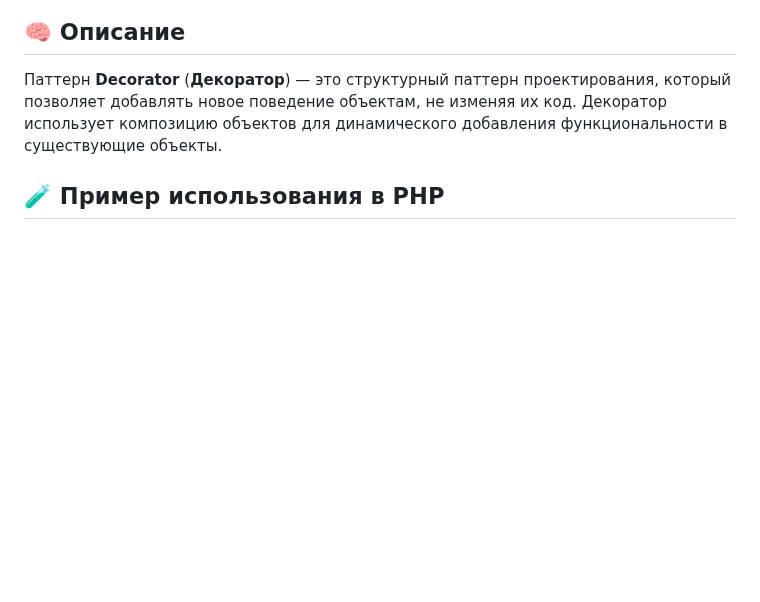
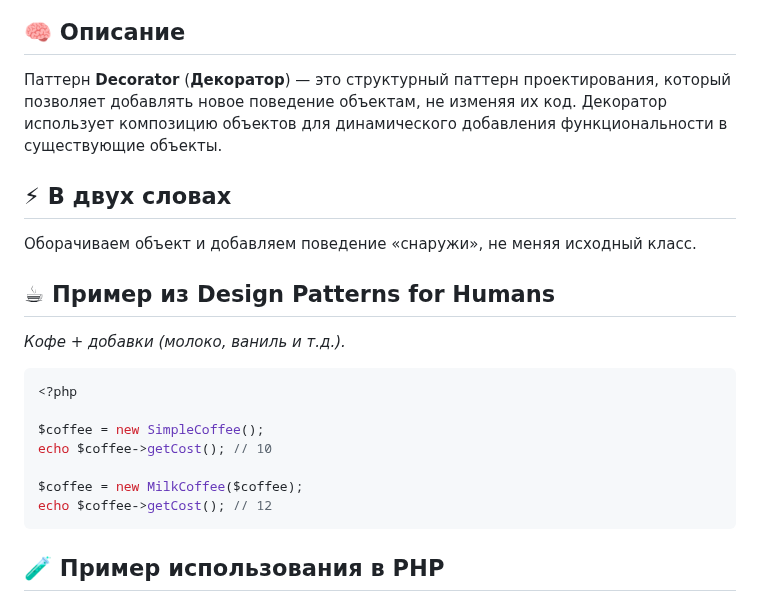
Before and after one commit to Daniluk0110/design-patterns, a Markdown page: Structural patterns/Decorator/readme.md, the part around the change. Drawn GitHub-style; blank space fills up the shorter version.

Commit message:
Enrich decorator readme

````diff
--- a/Structural patterns/Decorator/readme.md
+++ b/Structural patterns/Decorator/readme.md
@@ -10,6 +10,22 @@ _Декоратор_
 ## 🧠 Описание
 
 Паттерн **Decorator** (**Декоратор**) — это структурный паттерн проектирования, который позволяет добавлять новое поведение объектам, не изменяя их код. Декоратор использует композицию объектов для динамического добавления функциональности в существующие объекты.
+
+## ⚡ В двух словах
+Оборачиваем объект и добавляем поведение «снаружи», не меняя исходный класс.
+
+## ☕ Пример из Design Patterns for Humans
+_Кофе + добавки (молоко, ваниль и т.д.)._
+
+```php
+<?php
+
+$coffee = new SimpleCoffee();
+echo $coffee->getCost(); // 10
+
+$coffee = new MilkCoffee($coffee);
+echo $coffee->getCost(); // 12
+```
 
 ## 🧪 Пример использования в PHP
 
````
